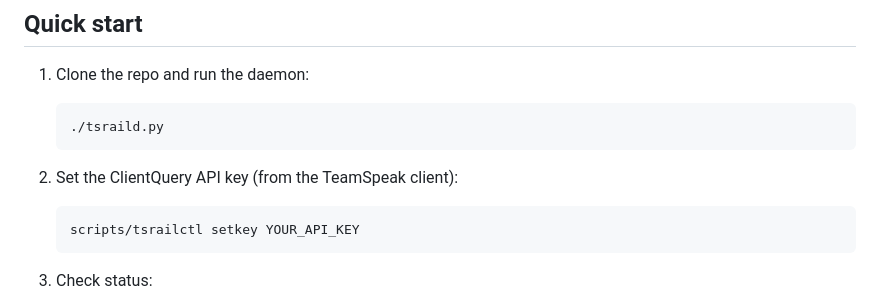
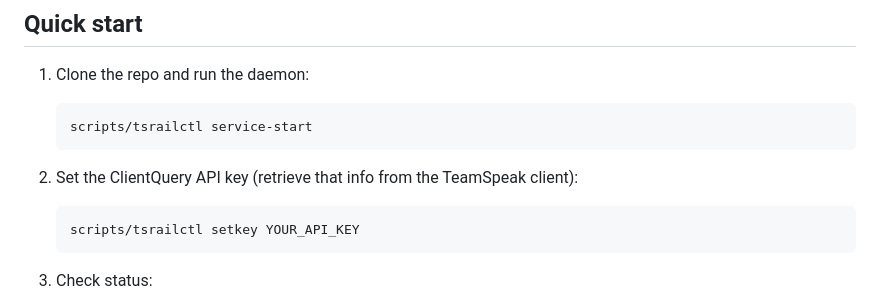
Before and after one commit to h4rm0n1c/tsraild, a Markdown page: README.md, the part around the change. GitHub-like rendering.

````diff
--- a/README.md
+++ b/README.md
@@ -23,10 +23,10 @@ For protocol and overlay details, see [`DESIGN.md`](DESIGN.md) and [`OVERLAY.md`
 1. Clone the repo and run the daemon:
 
    ```bash
-   ./tsraild.py
+   scripts/tsrailctl service-start
    ```
 
-2. Set the ClientQuery API key (from the TeamSpeak client):
+2. Set the ClientQuery API key (retrieve that info from the TeamSpeak client):
 
    ```bash
    scripts/tsrailctl setkey YOUR_API_KEY
````
